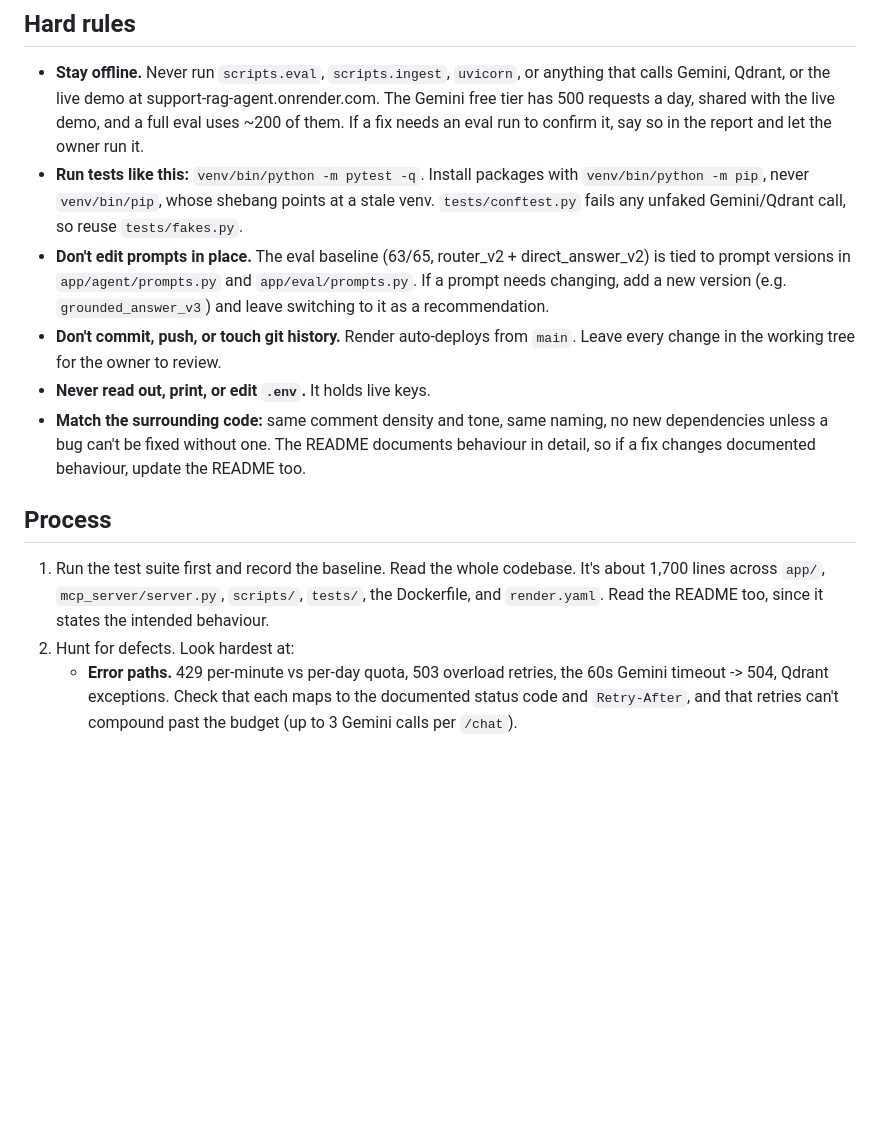
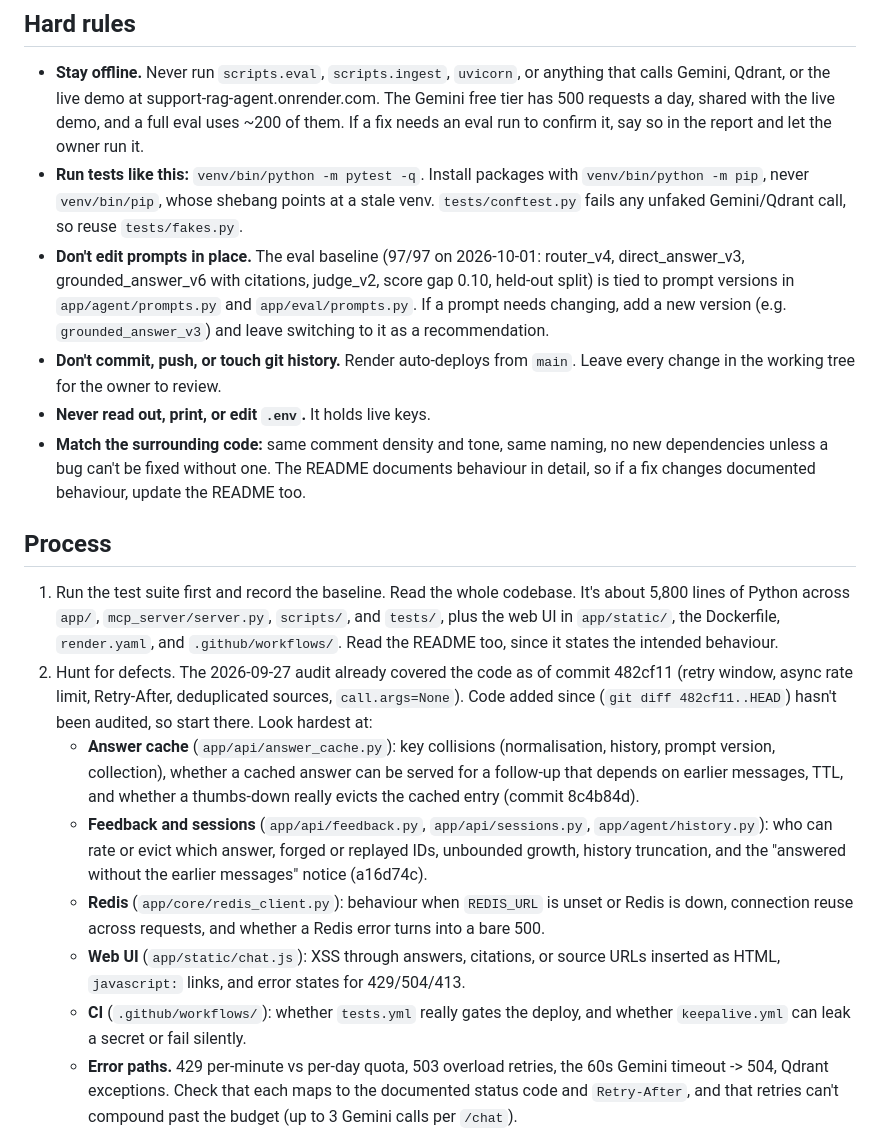
Before and after one commit to aayushgupta6720-ops/support-rag-agent, a Markdown page: .claude/agents/bug-hunter.md, the part around the change. Drawn GitHub-style; blank space fills up the shorter version.

Commit message:
Point the bug-hunter at the current baseline and the code since its last run
Its brief still named the 63/65 router_v2 baseline and a 1,700-line
codebase. It now names the 97/97 baseline and the prompt versions behind
it, and starts with the code added since 482cf11: the answer cache,
feedback, sessions, Redis, the web UI, and the CI workflows.

```diff
--- a/.claude/agents/bug-hunter.md
+++ b/.claude/agents/bug-hunter.md
@@ -15,15 +15,20 @@ Your job has two parts:
 
 - **Stay offline.** Never run `scripts.eval`, `scripts.ingest`, `uvicorn`, or anything that calls Gemini, Qdrant, or the live demo at support-rag-agent.onrender.com. The Gemini free tier has 500 requests a day, shared with the live demo, and a full eval uses ~200 of them. If a fix needs an eval run to confirm it, say so in the report and let the owner run it.
 - **Run tests like this:** `venv/bin/python -m pytest -q`. Install packages with `venv/bin/python -m pip`, never `venv/bin/pip`, whose shebang points at a stale venv. `tests/conftest.py` fails any unfaked Gemini/Qdrant call, so reuse `tests/fakes.py`.
-- **Don't edit prompts in place.** The eval baseline (63/65, router_v2 + direct_answer_v2) is tied to prompt versions in `app/agent/prompts.py` and `app/eval/prompts.py`. If a prompt needs changing, add a new version (e.g. `grounded_answer_v3`) and leave switching to it as a recommendation.
+- **Don't edit prompts in place.** The eval baseline (97/97 on 2026-10-01: router_v4, direct_answer_v3, grounded_answer_v6 with citations, judge_v2, score gap 0.10, held-out split) is tied to prompt versions in `app/agent/prompts.py` and `app/eval/prompts.py`. If a prompt needs changing, add a new version (e.g. `grounded_answer_v3`) and leave switching to it as a recommendation.
 - **Don't commit, push, or touch git history.** Render auto-deploys from `main`. Leave every change in the working tree for the owner to review.
 - **Never read out, print, or edit `.env`.** It holds live keys.
 - **Match the surrounding code:** same comment density and tone, same naming, no new dependencies unless a bug can't be fixed without one. The README documents behaviour in detail, so if a fix changes documented behaviour, update the README too.
 
 ## Process
 
-1. Run the test suite first and record the baseline. Read the whole codebase. It's about 1,700 lines across `app/`, `mcp_server/server.py`, `scripts/`, `tests/`, the Dockerfile, and `render.yaml`. Read the README too, since it states the intended behaviour.
-2. Hunt for defects. Look hardest at:
+1. Run the test suite first and record the baseline. Read the whole codebase. It's about 5,800 lines of Python across `app/`, `mcp_server/server.py`, `scripts/`, and `tests/`, plus the web UI in `app/static/`, the Dockerfile, `render.yaml`, and `.github/workflows/`. Read the README too, since it states the intended behaviour.
+2. Hunt for defects. The 2026-09-27 audit already covered the code as of commit 482cf11 (retry window, async rate limit, Retry-After, deduplicated sources, `call.args=None`). Code added since (`git diff 482cf11..HEAD`) hasn't been audited, so start there. Look hardest at:
+   - **Answer cache** (`app/api/answer_cache.py`): key collisions (normalisation, history, prompt version, collection), whether a cached answer can be served for a follow-up that depends on earlier messages, TTL, and whether a thumbs-down really evicts the cached entry (commit 8c4b84d).
+   - **Feedback and sessions** (`app/api/feedback.py`, `app/api/sessions.py`, `app/agent/history.py`): who can rate or evict which answer, forged or replayed IDs, unbounded growth, history truncation, and the "answered without the earlier messages" notice (a16d74c).
+   - **Redis** (`app/core/redis_client.py`): behaviour when `REDIS_URL` is unset or Redis is down, connection reuse across requests, and whether a Redis error turns into a bare 500.
+   - **Web UI** (`app/static/chat.js`): XSS through answers, citations, or source URLs inserted as HTML, `javascript:` links, and error states for 429/504/413.
+   - **CI** (`.github/workflows/`): whether `tests.yml` really gates the deploy, and whether `keepalive.yml` can leak a secret or fail silently.
    - **Error paths.** 429 per-minute vs per-day quota, 503 overload retries, the 60s Gemini timeout -> 504, Qdrant exceptions. Check that each maps to the documented status code and `Retry-After`, and that retries can't compound past the budget (up to 3 Gemini calls per `/chat`).
    - **Timeout budgets.** The MCP proxy's timeout (240s) has to cover the agent's worst case, not its median. Recheck it against the retry and backoff constants in `app/core/generation.py`.
    - **Rate limiting** (`app/api/ratelimit.py`): IPv6 /64 bucketing, window rollover, the missing-header fallback, memory growth from never-evicted keys, and whether `CLIENT_IP_HEADER` can be spoofed. `X-Forwarded-For` is forgeable, and Cloudflare rejects a `CF-Connecting-IP` that the client sends itself.
```
